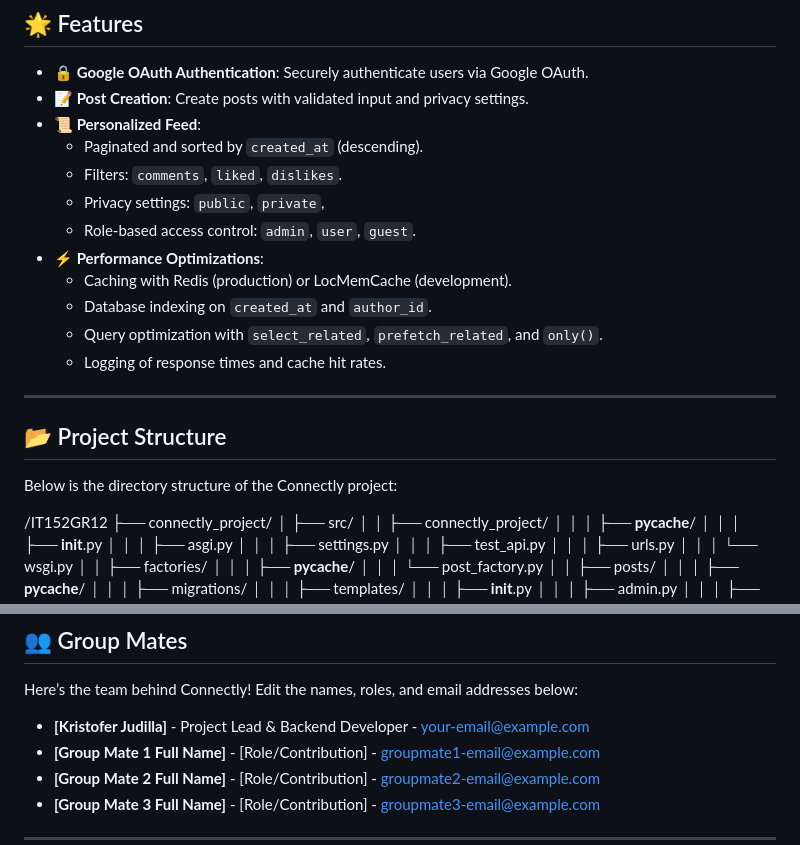
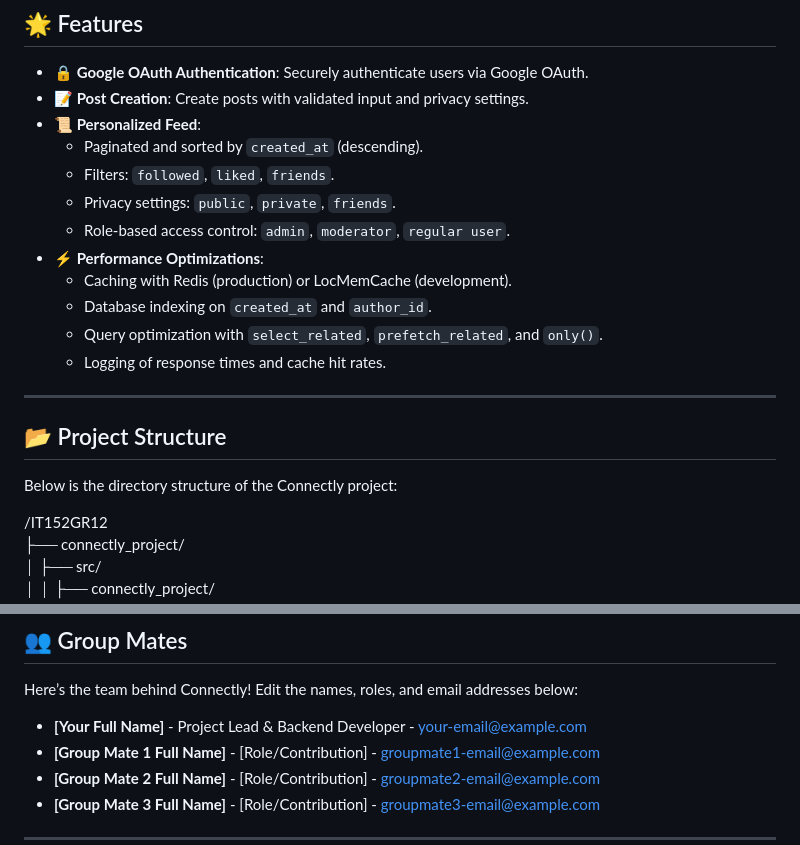
Before and after one commit to Kristov-Judilla/IT152GR12, a Markdown page: README.md, 2 parts joined by grey strips. Rendered like a GitHub page.

```diff
--- a/README.md
+++ b/README.md
@@ -67,9 +63,9 @@
 - **📝 Post Creation**: Create posts with validated input and privacy settings.
 - **📜 Personalized Feed**:
   - Paginated and sorted by `created_at` (descending).
-  - Filters: `comments`, `liked`, `dislikes`.
-  - Privacy settings: `public`, `private`,
-  - Role-based access control: `admin`, `user`, `guest`.
+  - Filters: `followed`, `liked`, `friends`.
+  - Privacy settings: `public`, `private`, `friends`.
+  - Role-based access control: `admin`, `moderator`, `regular user`.
 - **⚡ Performance Optimizations**:
   - Caching with Redis (production) or LocMemCache (development).
   - Database indexing on `created_at` and `author_id`.
@@ -81,7 +77,6 @@
 ## 📂 Project Structure
 
 Below is the directory structure of the Connectly project:
-
 
 /IT152GR12
 ├── connectly_project/
@@ -141,7 +136,7 @@ The following deliverables are part of our project submission:
 
 Here’s the team behind Connectly! Edit the names, roles, and email addresses below:
 
-- **[Kristofer Judilla]** - Project Lead & Backend Developer - [your-email@example.com](lr.kjudilla@mmdc.mcl.edu.ph)
+- **[Your Full Name]** - Project Lead & Backend Developer - [your-email@example.com](mailto:your-email@example.com)
 - **[Group Mate 1 Full Name]** - [Role/Contribution] - [groupmate1-email@example.com](mailto:groupmate1-email@example.com)
 - **[Group Mate 2 Full Name]** - [Role/Contribution] - [groupmate2-email@example.com](mailto:groupmate2-email@example.com)
 - **[Group Mate 3 Full Name]** - [Role/Contribution] - [groupmate3-email@example.com](mailto:groupmate3-email@example.com)
```
Also changed, not shown: other parts of README.md (+0 -4 lines).
